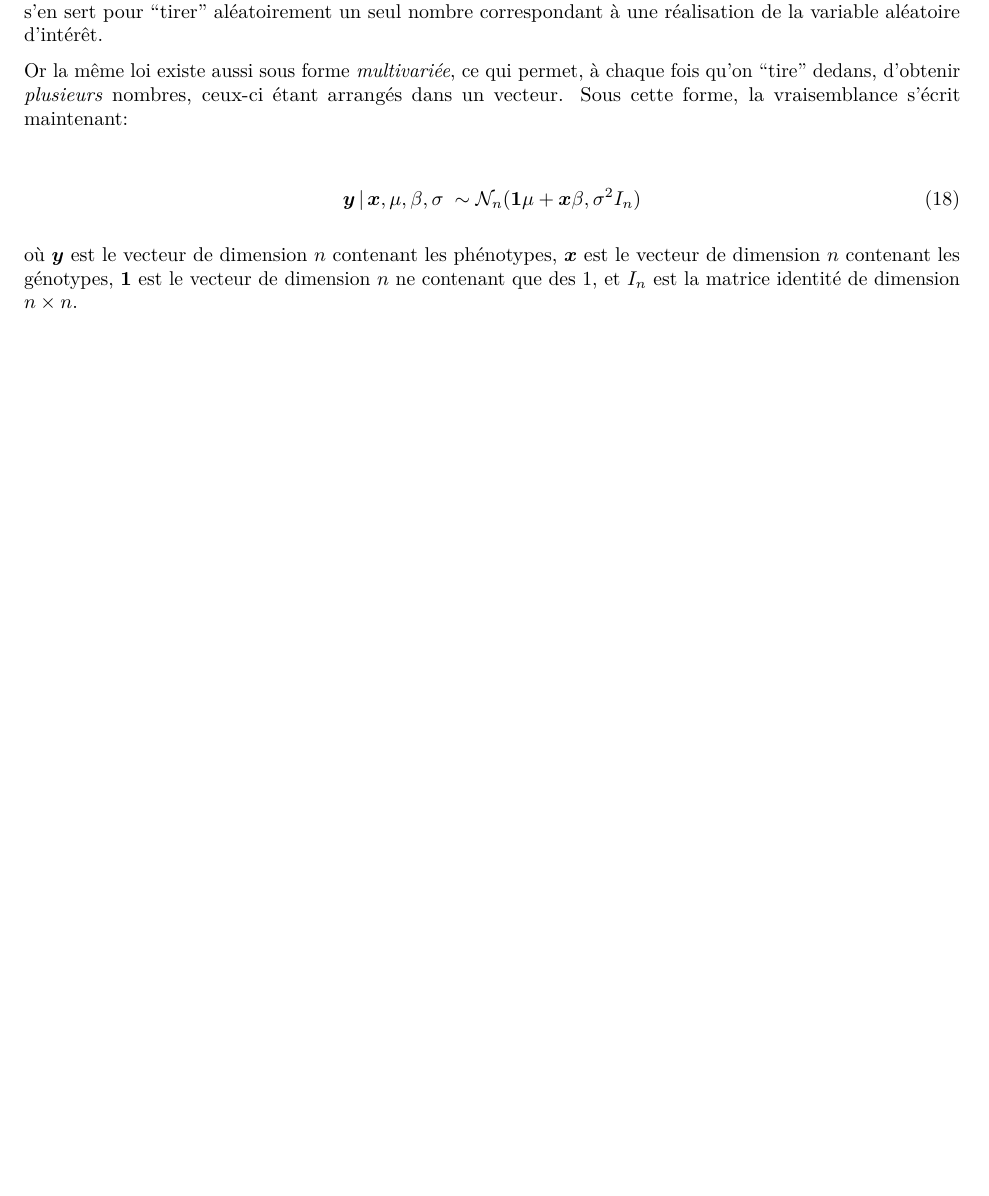
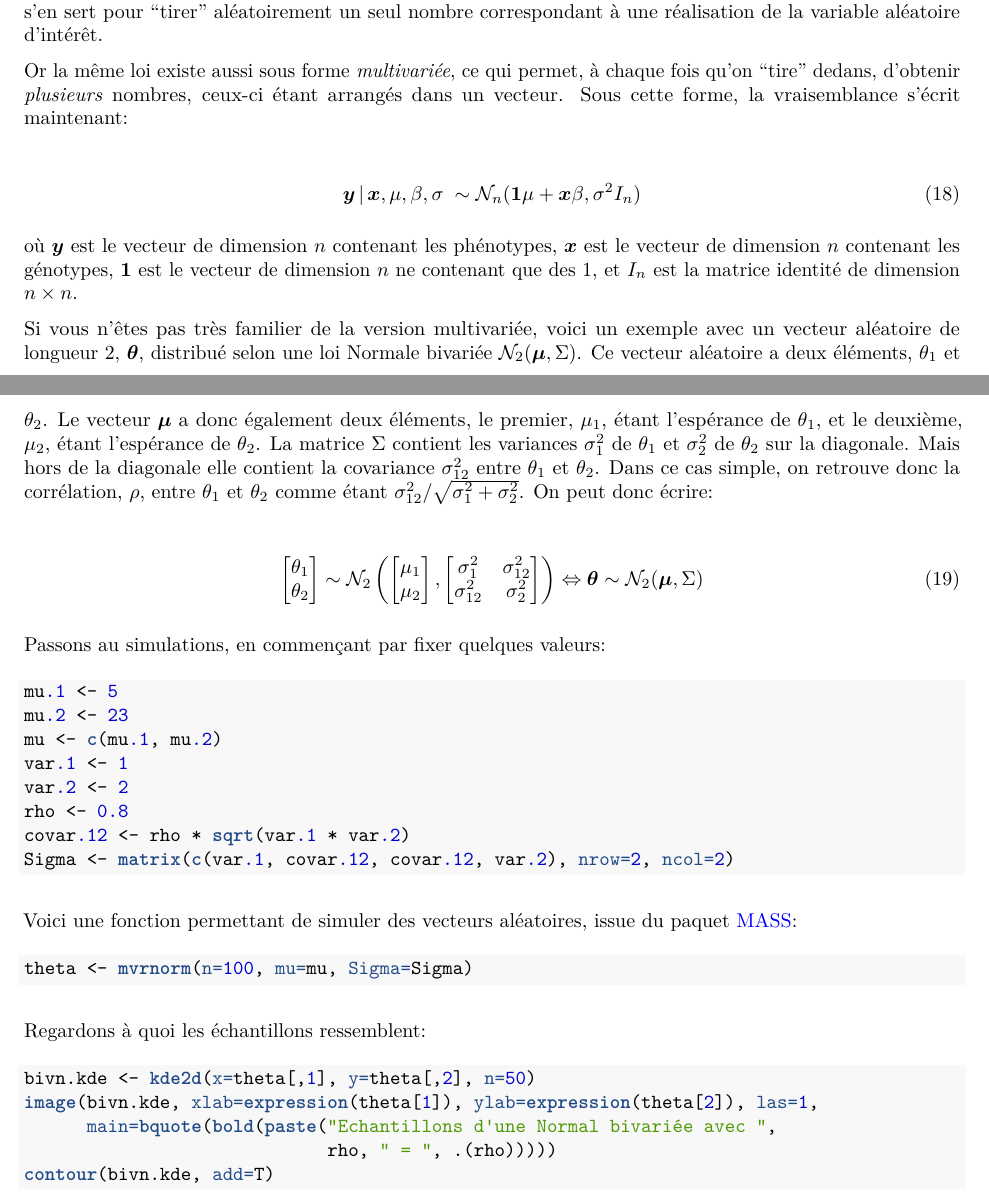
Before and after one commit to timflutre/atelier-prediction-genomique, an R Markdown document (premiers-pas.Rmd): part of page 18 of 19 before the commit and two parts of pages 18 and 19 of 21 after it, the two joined at a grey line, cut so that both start at the same text, the shorter picture padded with empty space. The pictures show the output file premiers-pas.pdf that the author committed with the source.

Commit message:
ajout ex norm bivar

````diff
--- a/premiers-pas.Rmd
+++ b/premiers-pas.Rmd
@@ -622,3 +622,17 @@ Sous cette forme, la vraisemblance s'écrit maintenant:
 
 où $\boldsymbol{y}$ est le vecteur de dimension $n$ contenant les phénotypes, $\boldsymbol{x}$ est le vecteur de dimension $n$ contenant les génotypes, $\boldsymbol{1}$ est le vecteur de dimension $n$ ne contenant que des $1$, et $I_n$ est la matrice identité de dimension $n \times n$.
 
+Si vous n'êtes pas très familier de la version multivariée, voici un exemple avec un vecteur aléatoire de longueur 2, $\boldsymbol{\theta}$, distribué selon une loi Normale bivariée $\mathcal{N}_2(\boldsymbol{\mu}, \Sigma)$.
+Ce vecteur aléatoire a deux éléments, $\theta_1$ et $\theta_2$.
+Le vecteur $\boldsymbol{\mu}$ a donc également deux éléments, le premier, $\mu_1$, étant l'espérance de $\theta_1$, et le deuxième, $\mu_2$, étant l'espérance de $\theta_2$.
+La matrice $\Sigma$ contient les variances $\sigma_1^2$ de $\theta_1$ et $\sigma_2^2$ de $\theta_2$ sur la diagonale.
+Mais hors de la diagonale elle contient la covariance $\sigma_{12}^2$ entre $\theta_1$ et $\theta_2$.
+Dans ce cas simple, on retrouve donc la corrélation, $\rho$, entre $\theta_1$ et $\theta_2$ comme étant $\sigma_{12}^2 / \sqrt{\sigma_1^2 + \sigma_2^2}$.
+On peut donc écrire:
+\begin{align}
+\begin{bmatrix}
+\theta_1 \\
+\theta_2
+\end{bmatrix}
+\sim
+\mathcal{N}_2 \left(
@@ -624,0 +645,31 @@ où $\boldsymbol{y}$ est le vecteur de dimension $n$ contenant les phénotypes,
+\sigma_{12}^2 & \sigma_2^2
+\end{bmatrix}
+\right)
+\Leftrightarrow
+\boldsymbol{\theta} \sim \mathcal{N}_2(\boldsymbol{\mu}, \Sigma)
+\end{align}
+
+Passons au simulations, en commençant par fixer quelques valeurs:
+```{r norm_bivar_param}
+mu.1 <- 5
+mu.2 <- 23
+mu <- c(mu.1, mu.2)
+var.1 <- 1
+var.2 <- 2
+rho <- 0.8
+covar.12 <- rho * sqrt(var.1 * var.2)
+Sigma <- matrix(c(var.1, covar.12, covar.12, var.2), nrow=2, ncol=2)
+```
+
+Voici une fonction permettant de simuler des vecteurs aléatoires, issue du paquet [MASS](https://cran.r-project.org/web/packages/MASS/):
+```{r norm_bivar_simul}
+theta <- mvrnorm(n=100, mu=mu, Sigma=Sigma)
+```
+
+Regardons à quoi les échantillons ressemblent:
+```{r norm_bivar_plots}
+bivn.kde <- kde2d(x=theta[,1], y=theta[,2], n=50)
+image(bivn.kde, xlab=expression(theta[1]), ylab=expression(theta[2]), las=1,
+      main=bquote(bold(paste("Echantillons d'une Normal bivariée avec ",
+                             rho, " = ", .(rho)))))
+contour(bivn.kde, add=T)
````
Also changed, not shown: premiers-pas.pdf, premiers-pas.Rmd (10 more changed lines).
